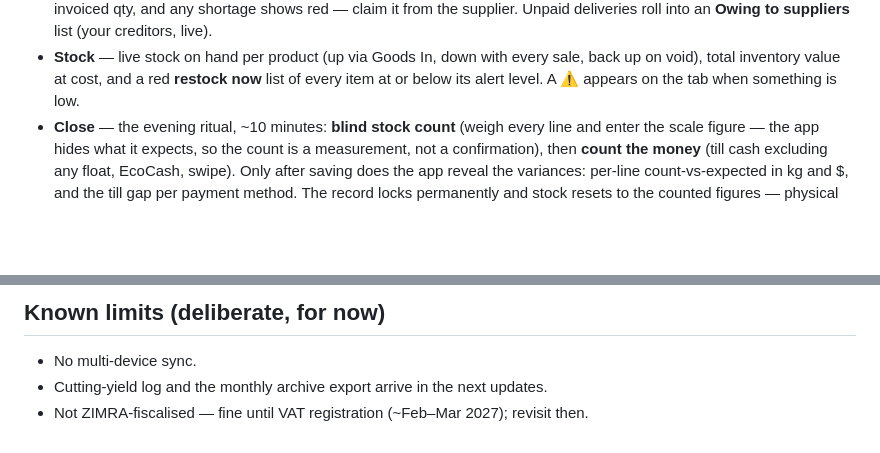
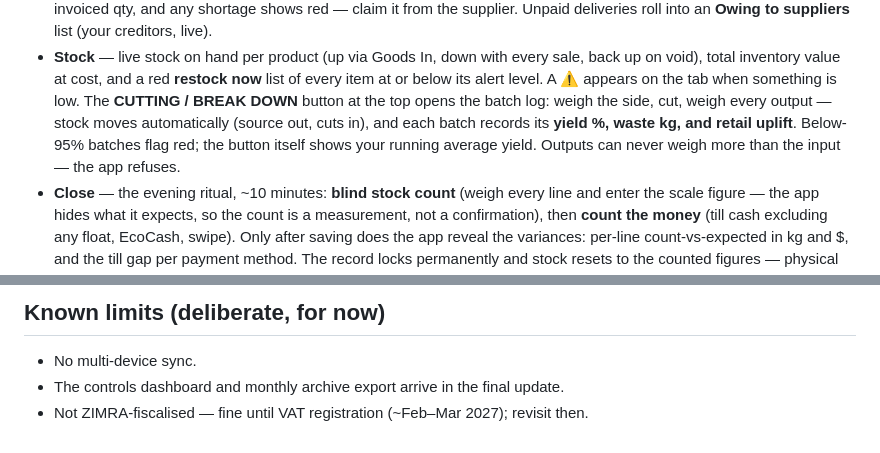
Before and after one commit to cbwoy7-arch/meat-pos, a Markdown page: README.md, 2 parts joined by grey strips. Rendered like a GitHub page; blank space fills up the shorter version.

```diff
--- a/README.md
+++ b/README.md
@@ -38,6 +38,11 @@ Android app shell.
 - **Stock** — live stock on hand per product (up via Goods In, down with every sale,
   back up on void), total inventory value at cost, and a red **restock now** list of
   every item at or below its alert level. A ⚠ appears on the tab when something is low.
+  The **CUTTING / BREAK DOWN** button at the top opens the batch log: weigh the side,
+  cut, weigh every output — stock moves automatically (source out, cuts in), and each
+  batch records its **yield %, waste kg, and retail uplift**. Below-95% batches flag
+  red; the button itself shows your running average yield. Outputs can never weigh
+  more than the input — the app refuses.
 - **Close** — the evening ritual, ~10 minutes: **blind stock count** (weigh every line
   and enter the scale figure — the app hides what it expects, so the count is a
   measurement, not a confirmation), then **count the money** (till cash excluding any
@@ -129,5 +134,5 @@ version in the background, the second one runs it.
 ## Known limits (deliberate, for now)
 
 - No multi-device sync.
-- Cutting-yield log and the monthly archive export arrive in the next updates.
+- The controls dashboard and monthly archive export arrive in the final update.
 - Not ZIMRA-fiscalised — fine until VAT registration (~Feb–Mar 2027); revisit then.
```
